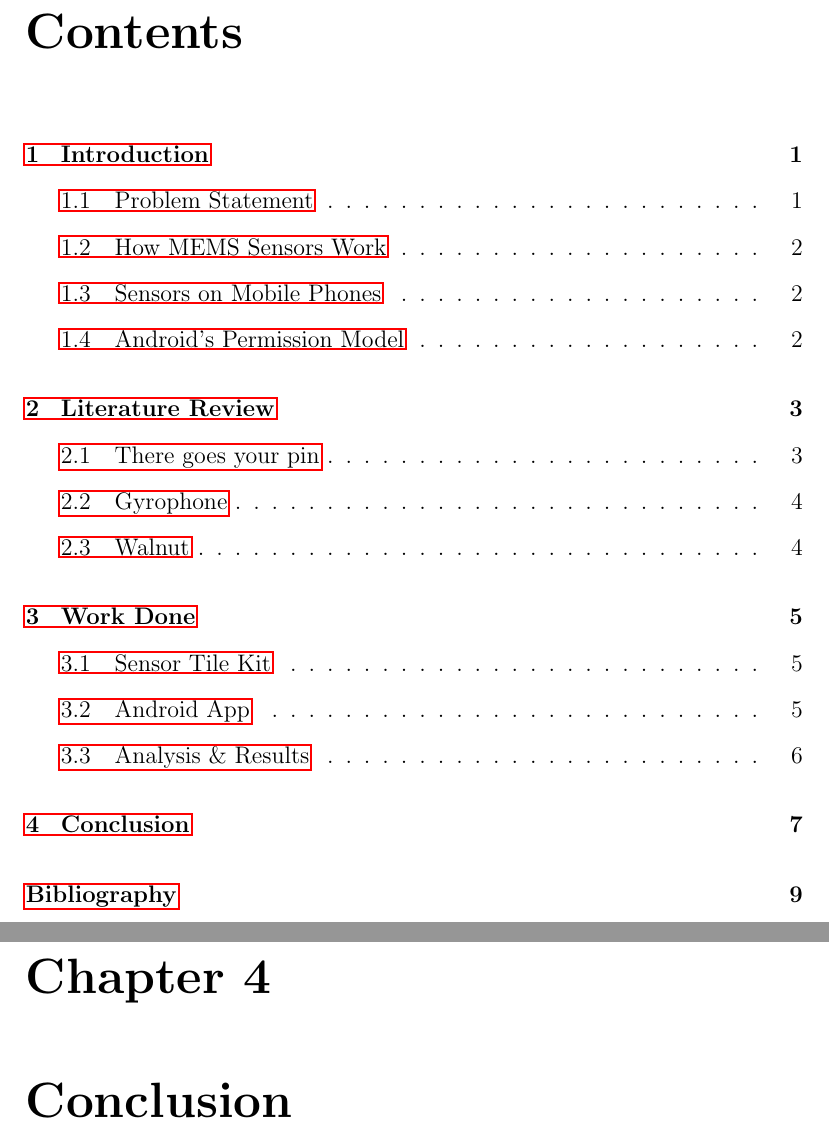
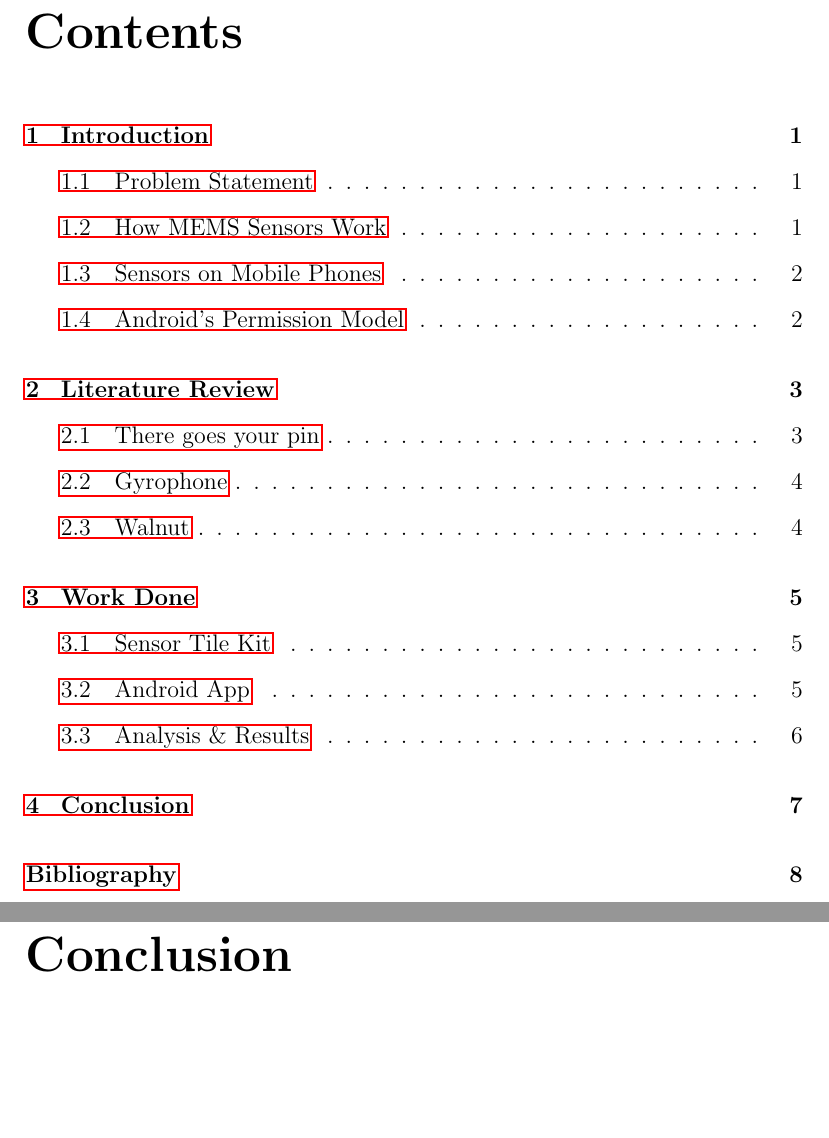
Before and after one commit to dufferzafar/accelphone, a LaTeX thesis (report/Thesis.tex): two parts of pages 3 and 10 of 12 before the commit and two parts of pages 3 and 10 of 11 after it, joined at a grey line, cut so that both start at the same text, the shorter picture padded with empty space. Compiled offline with pdfLaTeX.

Commit message:
Remove Chapter numbers from pages

```diff
--- a/report/Thesis.tex
+++ b/report/Thesis.tex
@@ -98,8 +98,9 @@
 % \addtolength{\oddsidemargin}{30pt}
 % \addtolength{\evensidemargin}{-40pt}
 
-\titlespacing*{\chapter}{0pt}{-50pt}{20pt}
-\titleformat{\chapter}[display]{\normalfont\huge\bfseries}{\chaptertitlename\ \thechapter}{20pt}{\Huge}
+\titlespacing*{\chapter}{0pt}{-100pt}{10pt}
+\titleformat{\chapter}[display]{\normalfont\bfseries}{}{0pt}{\Huge}
+% \titleformat{\chapter}[display]{\normalfont\huge\bfseries}{\chaptertitlename\ \thechapter}{0pt}{\Huge}
 % \DeclareGraphicsExtensions{.pdf,.png,.jpg,.ps}
 
 \floatstyle{boxed}
```
Also changed, not shown: report/Thesis.tex (2 more changed lines).
